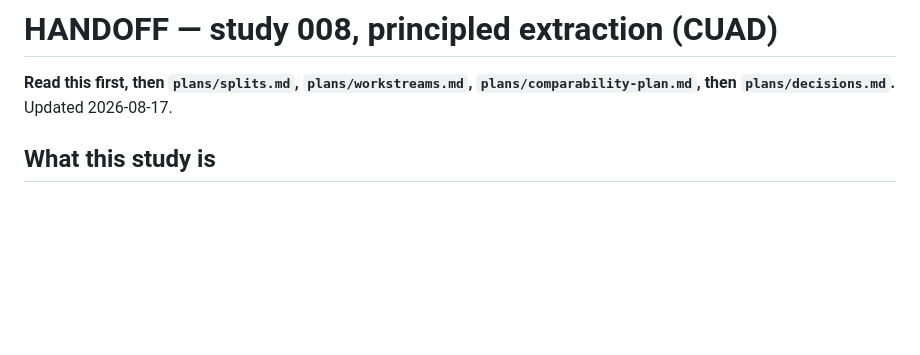
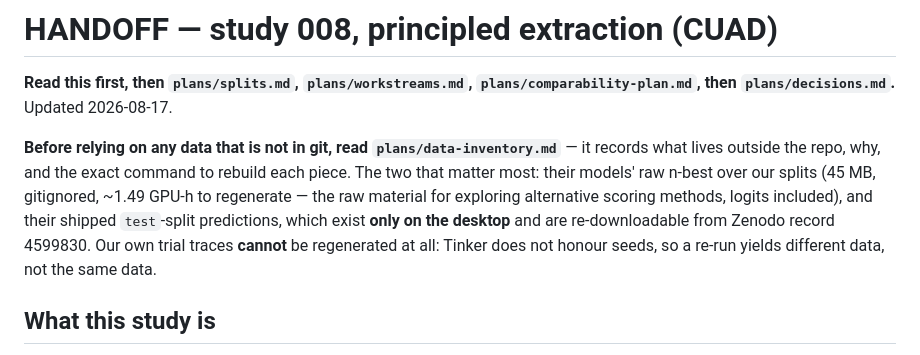
Before and after one commit to tlifke/morel-research, a Markdown page: studies/008-principled-extraction-cuad/HANDOFF.md, the part around the change. Drawn GitHub-style; blank space fills up the shorter version.

Commit message:
008: record the data inventory and regeneration instructions
plans/data-inventory.md records what exists outside git, why, and the exact
command to rebuild each piece — with the regeneration cost stated, since that
is the real backup policy for anything gitignored.

The two that matter most for future work. Their three checkpoints' raw n-best
over harness_val and principle_train, 45 MB across 18 shards, carrying
start_logit and end_logit rather than only softmaxed probabilities — so
alternative scoring methods can be explored offline with no GPU. And their
shipped test-split predictions, which exist only on the desktop inside the
Zenodo bundles and which nothing in this repo previously recorded as an
off-machine dependency, despite the Table 2 reproduction depending on them.

Also records the traps a rebuild will hit again — the cache-key collision that
would silently score every shard against shard one's features, DeBERTa's flat
10 GB per-shard RAM, and the three version pins — and states plainly that our
own trial traces cannot be regenerated, only replaced, because Tinker does not
honour seeds.

Handoff now points at it before any claim that rests on non-git data.

Co-Authored-By: Claude Opus 5 (1M context) <noreply@anthropic.com>

```diff
--- a/studies/008-principled-extraction-cuad/HANDOFF.md
+++ b/studies/008-principled-extraction-cuad/HANDOFF.md
@@ -2,6 +2,16 @@
 
 **Read this first, then `plans/splits.md`, `plans/workstreams.md`,
 `plans/comparability-plan.md`, then `plans/decisions.md`.** Updated 2026-08-17.
+
+**Before relying on any data that is not in git, read
+`plans/data-inventory.md`** — it records what lives outside the repo, why, and
+the exact command to rebuild each piece. The two that matter most: their models'
+raw n-best over our splits (45 MB, gitignored, ~1.49 GPU-h to regenerate — the
+raw material for exploring alternative scoring methods, logits included), and
+their shipped `test`-split predictions, which exist **only on the desktop** and
+are re-downloadable from Zenodo record 4599830. Our own trial traces **cannot**
+be regenerated at all: Tinker does not honour seeds, so a re-run yields
+different data, not the same data.
 
 ## What this study is
 
```
Also changed, not shown: 1 other file.
